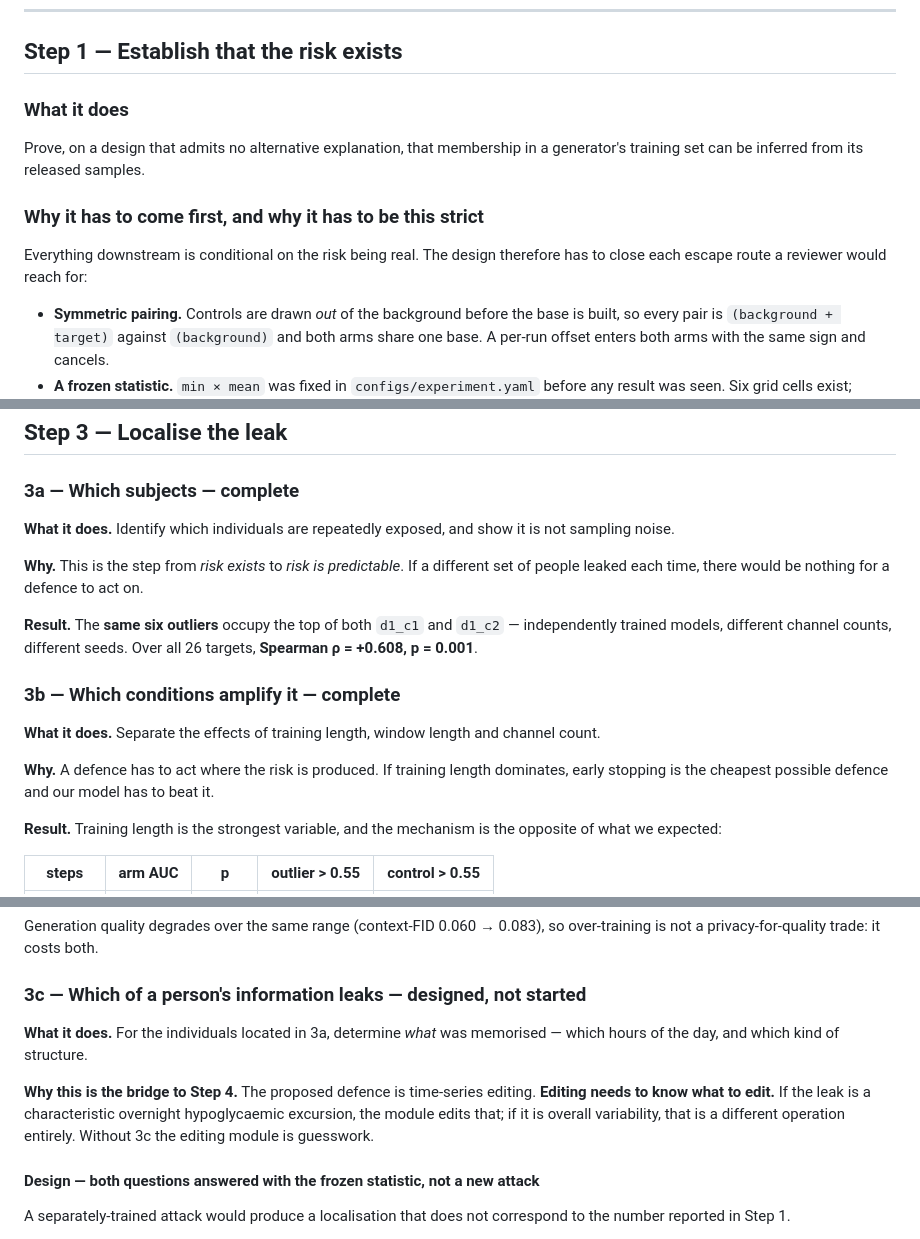
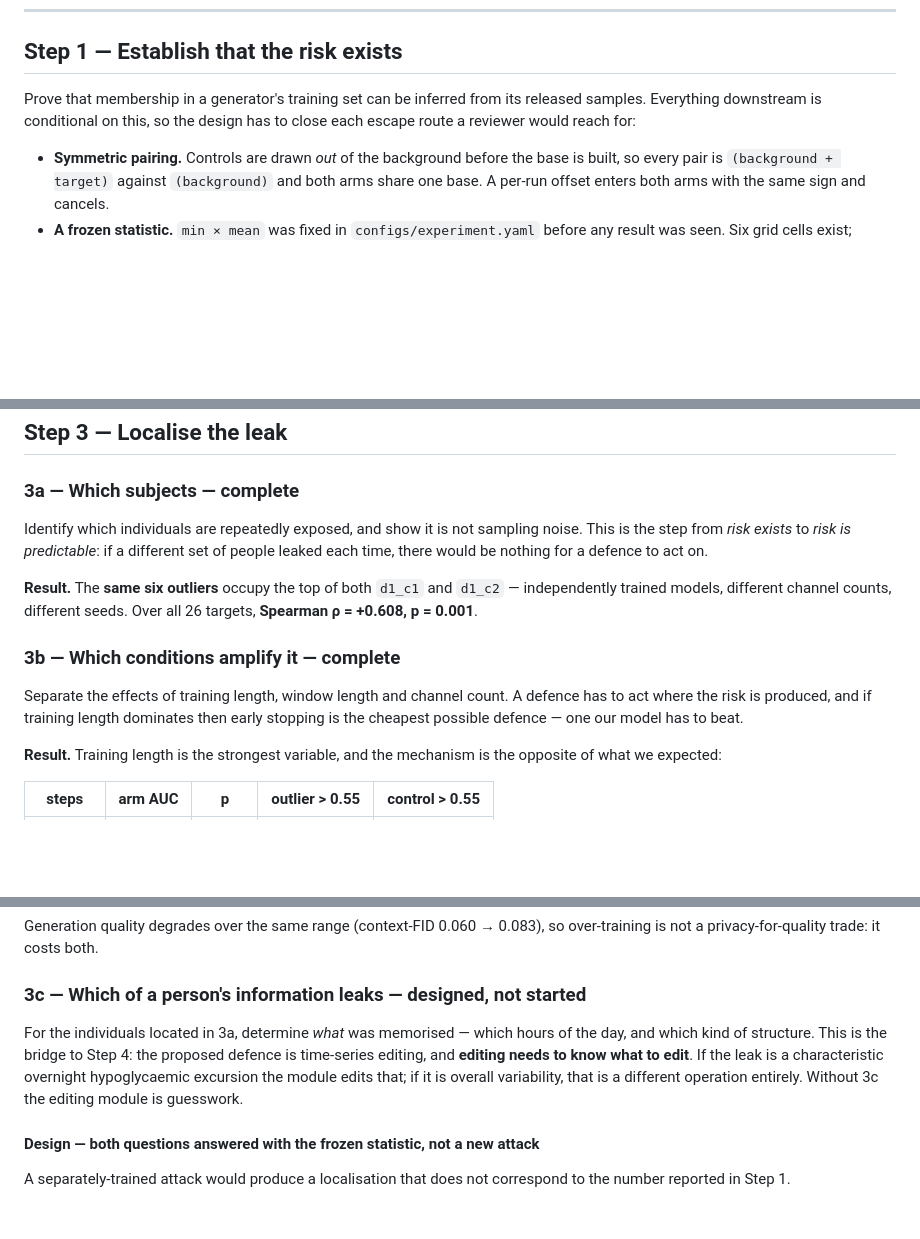
Before and after one commit to Cranooooooo/Metabonet_CGM_MIA, a Markdown page: docs/PAPER_PLAN.md, 3 parts joined by grey strips. Drawn GitHub-style; blank space fills up the shorter version.

Commit message:
Drop the What-it-does / Why headings: one opening paragraph per step
Splitting every step into a one-sentence 'What it does' and a separate 'Why' made the
document read like a filled-in template rather than an argument, and the two halves were
one thought anyway. Each step now opens with a single paragraph that states the task and
why it has to exist, then goes straight to what has been measured.

Applied to Steps 1, 2, 3a, 3b and 3c.

Co-Authored-By: Claude Opus 5 (1M context) <noreply@anthropic.com>

```diff
--- a/docs/PAPER_PLAN.md
+++ b/docs/PAPER_PLAN.md
@@ -11,15 +11,9 @@ generation quality**.
 
 ## Step 1 — Establish that the risk exists
 
-### What it does
-
-Prove, on a design that admits no alternative explanation, that membership in a
-generator's training set can be inferred from its released samples.
-
-### Why it has to come first, and why it has to be this strict
-
-Everything downstream is conditional on the risk being real. The design therefore has to
-close each escape route a reviewer would reach for:
+Prove that membership in a generator's training set can be inferred from its released
+samples. Everything downstream is conditional on this, so the design has to close each
+escape route a reviewer would reach for:
 
 - **Symmetric pairing.** Controls are drawn *out* of the background before the base is
   built, so every pair is `(background + target)` against `(background)` and both arms
@@ -126,11 +115,9 @@ Table 3 (peak location and peak risk per baseline)
 
 ### 3a — Which subjects — **complete**
 
-**What it does.** Identify which individuals are repeatedly exposed, and show it is not
-sampling noise.
-
-**Why.** This is the step from *risk exists* to *risk is predictable*. If a different set
-of people leaked each time, there would be nothing for a defence to act on.
+Identify which individuals are repeatedly exposed, and show it is not sampling noise.
+This is the step from *risk exists* to *risk is predictable*: if a different set of people
+leaked each time, there would be nothing for a defence to act on.
 
 **Result.** The **same six outliers** occupy the top of both `d1_c1` and `d1_c2` —
 independently trained models, different channel counts, different seeds. Over all 26
@@ -138,11 +125,9 @@ targets, **Spearman ρ = +0.608, p = 0.001**.
 
 ### 3b — Which conditions amplify it — **complete**
 
-**What it does.** Separate the effects of training length, window length and channel
-count.
-
-**Why.** A defence has to act where the risk is produced. If training length dominates,
-early stopping is the cheapest possible defence and our model has to beat it.
+Separate the effects of training length, window length and channel count. A defence has
+to act where the risk is produced, and if training length dominates then early stopping is
+the cheapest possible defence — one our model has to beat.
 
 **Result.** Training length is the strongest variable, and the mechanism is the opposite
 of what we expected:
@@ -172,13 +157,12 @@ over-training is not a privacy-for-quality trade: it costs both.
 
 ### 3c — Which of a person's information leaks — **designed, not started**
 
-**What it does.** For the individuals located in 3a, determine *what* was memorised —
-which hours of the day, and which kind of structure.
-
-**Why this is the bridge to Step 4.** The proposed defence is time-series editing.
-**Editing needs to know what to edit.** If the leak is a characteristic overnight
-hypoglycaemic excursion, the module edits that; if it is overall variability, that is a
-different operation entirely. Without 3c the editing module is guesswork.
+For the individuals located in 3a, determine *what* was memorised — which hours of the
+day, and which kind of structure. This is the bridge to Step 4: the proposed defence is
+time-series editing, and **editing needs to know what to edit**. If the leak is a
+characteristic overnight hypoglycaemic excursion the module edits that; if it is overall
+variability, that is a different operation entirely. Without 3c the editing module is
+guesswork.
 
 #### Design — both questions answered with the **frozen statistic**, not a new attack
 
```
Also changed, not shown: other parts of docs/PAPER_PLAN.md (+2 -7 lines).
